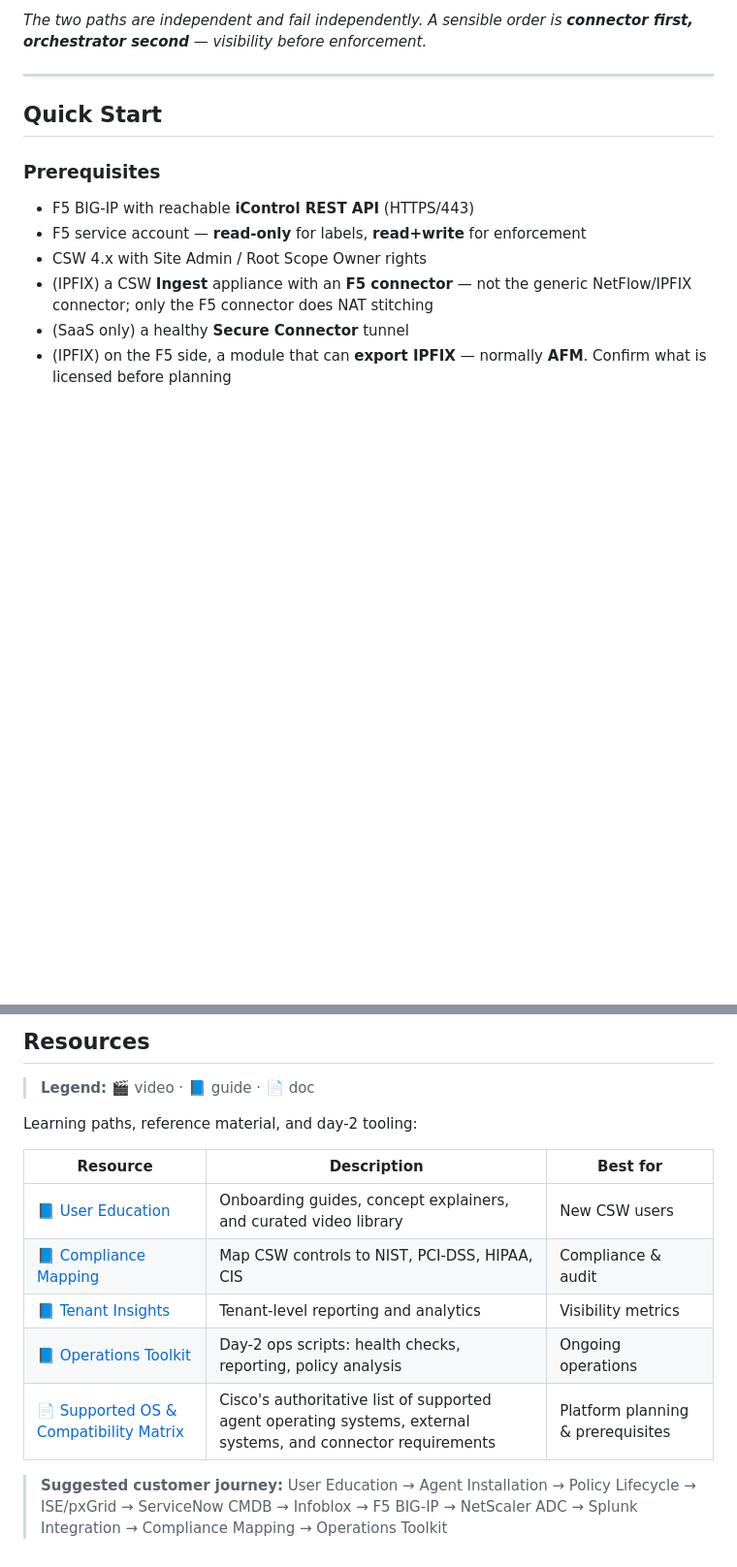
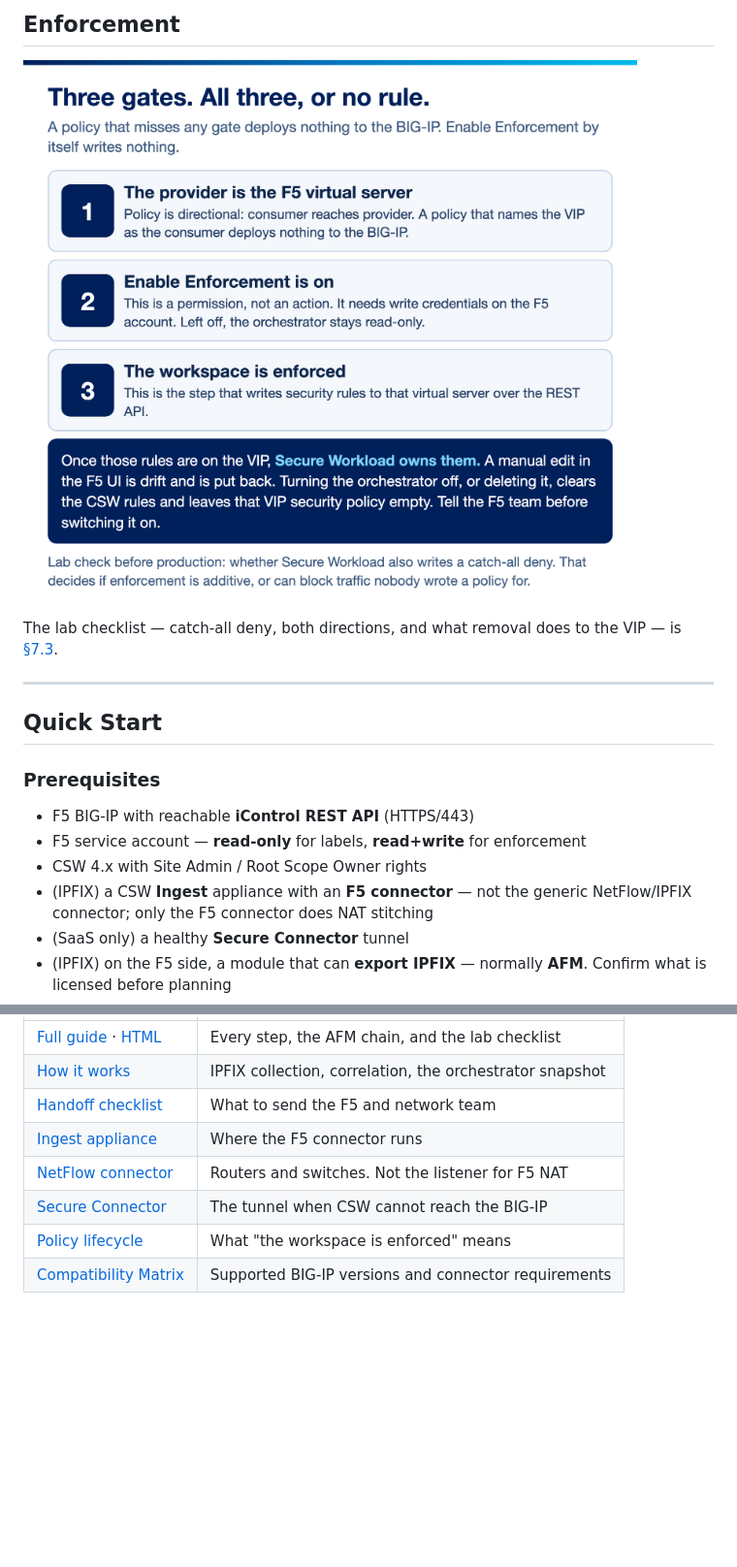
Before and after one commit to chandrapati/csw-f5-integration, a Markdown page: README.md, 2 parts joined by grey strips. Shown at 97% size. Rendered like a GitHub page; pictures changed too: diagrams/f5-three-gates.png (added); blank space fills up the shorter version.

```diff
--- a/README.md
+++ b/README.md
@@ -51,5 +34,9 @@ Nothing connects them. From the backend's point of view **every** client in the
 
-*The two paths are independent and fail independently. A sensible order is **connector first, orchestrator second** — visibility before enforcement.*
+## Enforcement
+
+![Three gates before a rule lands on the BIG-IP](diagrams/f5-three-gates.png)
+
+The lab checklist — catch-all deny, both directions, and what removal does to the VIP — is [§7.3](CSW-F5-Integration-Guide.md#73-prove-this-in-a-lab-before-production).
 
 ---
 
@@ -185,16 +135,10 @@ Hands-on integration and deployment guides — follow these top to bottom to bui
-## Resources
-
-> **Legend:** 🎬 video · 📘 guide · 📄 doc
-
-Learning paths, reference material, and day-2 tooling:
-
-| Resource | Description | Best for |
-|----------|-------------|---------|
-| [📘 User Education](https://github.com/chandrapati/CSW-User-Education) | Onboarding guides, concept explainers, and curated video library | New CSW users |
-| [📘 Compliance Mapping](https://github.com/chandrapati/CSW-Compliance-Mapping) | Map CSW controls to NIST, PCI-DSS, HIPAA, CIS | Compliance & audit |
-| [📘 Tenant Insights](https://github.com/chandrapati/CSW-Tenant-Insights) | Tenant-level reporting and analytics | Visibility metrics |
-| [📘 Operations Toolkit](https://github.com/chandrapati/CSW-Operations-Toolkit) | Day-2 ops scripts: health checks, reporting, policy analysis | Ongoing operations |
-| [📄 Supported OS & Compatibility Matrix](https://www.cisco.com/c/m/en_us/products/security/secure-workload-compatibility-matrix.html) | Cisco's authoritative list of supported agent operating systems, external systems, and connector requirements | Platform planning & prerequisites |
-
-> **Suggested customer journey:**
-> User Education → Agent Installation → Policy Lifecycle → ISE/pxGrid → ServiceNow CMDB → Infoblox → F5 BIG-IP → NetScaler ADC → Splunk Integration → Compliance Mapping → Operations Toolkit
+| | |
+|---|---|
+| [Full guide](CSW-F5-Integration-Guide.md) · [HTML](CSW-F5-Integration-Guide.html) | Every step, the AFM chain, and the lab checklist |
+| [How it works](SKILL.md) | IPFIX collection, correlation, the orchestrator snapshot |
+| [Handoff checklist](docs/CUSTOMER-HANDOFF.md) | What to send the F5 and network team |
+| [Ingest appliance](https://github.com/chandrapati/csw-ingest-connector) | Where the F5 connector runs |
+| [NetFlow connector](https://github.com/chandrapati/csw-netflow-integration) | Routers and switches. Not the listener for F5 NAT |
+| [Secure Connector](https://github.com/chandrapati/csw-secure-connector) | The tunnel when CSW cannot reach the BIG-IP |
+| [Policy lifecycle](https://github.com/chandrapati/CSW-Policy-Lifecycle) | What "the workspace is enforced" means |
+| [Compatibility Matrix](https://www.cisco.com/c/m/en_us/products/security/secure-workload-compatibility-matrix.html) | Supported BIG-IP versions and connector requirements |
```
Also changed, not shown: other parts of README.md (+10 -64 lines), CSW-F5-Integration-Guide.md (+7 -7 lines), diagrams/f5-logging-chain.png (added), diagrams/f5-one-request.png (added), diagrams/f5-two-paths.png (added), 5 other files.
